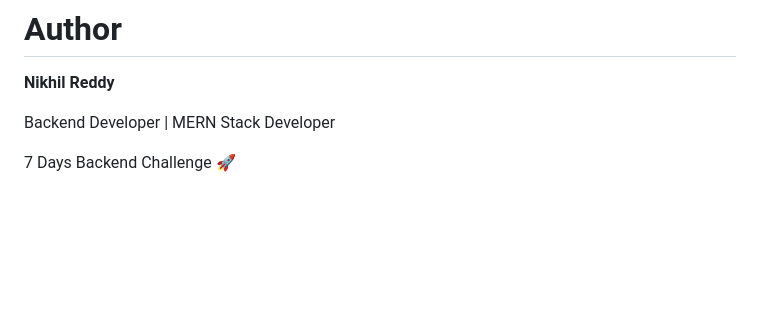
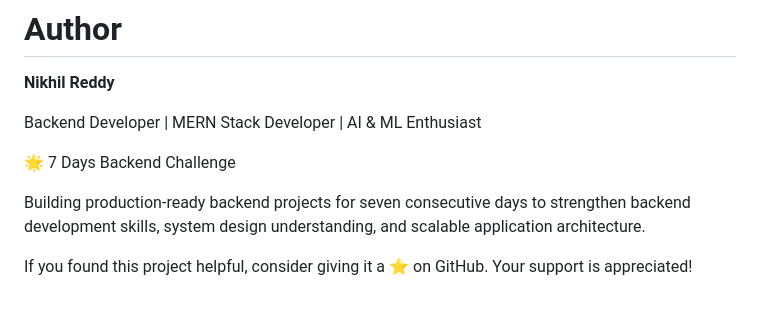
Before and after one commit to Nikhilreddy1011/7-Days-Backend-Challenge, a Markdown page: Day-03-Real-Time-Chat/README.md, the part around the change. Rendered like a GitHub page; blank space fills up the shorter version.

```diff
--- a/Day-03-Real-Time-Chat/README.md
+++ b/Day-03-Real-Time-Chat/README.md
@@ -706,6 +706,10 @@ Open two browser windows to test
 
 **Nikhil Reddy**
 
-Backend Developer | MERN Stack Developer
+Backend Developer | MERN Stack Developer | AI & ML Enthusiast
 
-7 Days Backend Challenge 🚀
+🌟 7 Days Backend Challenge
+
+Building production-ready backend projects for seven consecutive days to strengthen backend development skills, system design understanding, and scalable application architecture.
+
+If you found this project helpful, consider giving it a ⭐ on GitHub. Your support is appreciated!
```
